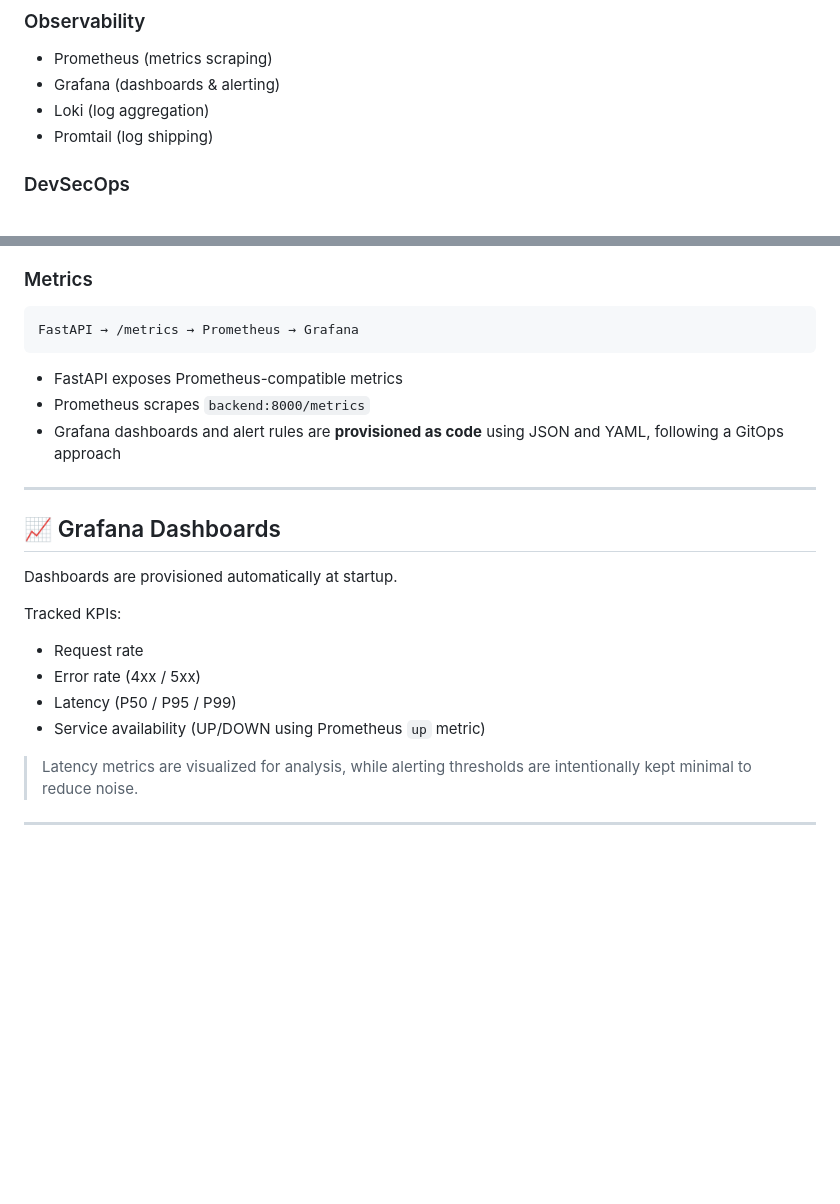
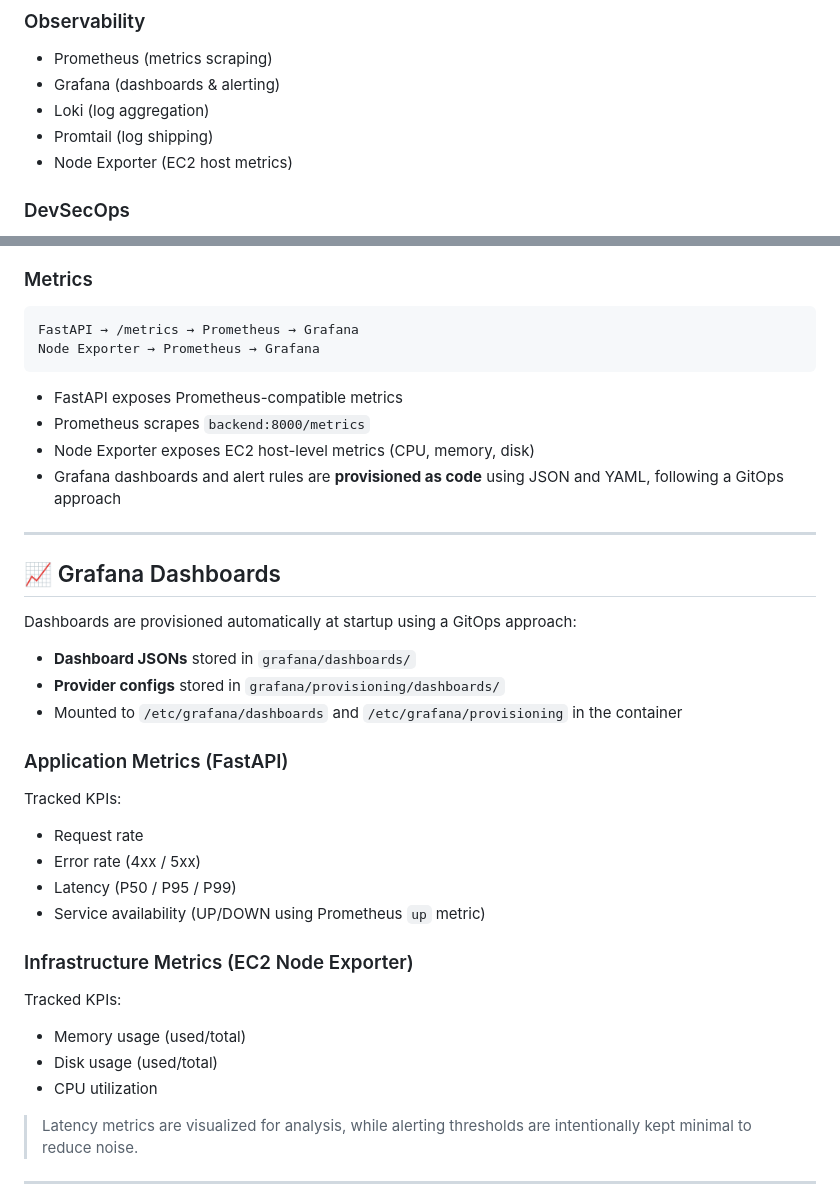
Before and after one commit to omermd529/OmerOps, a Markdown page: Multi-Container-Docker/Readme.md, 2 parts joined by grey strips. GitHub-like rendering; blank space fills up the shorter version.

Commit message:
updated the readme to include ec2 metrics dashboards in grafana

````diff
--- a/Multi-Container-Docker/Readme.md
+++ b/Multi-Container-Docker/Readme.md
@@ -61,6 +61,7 @@ Refer to the architecture diagram available in the repository.
 - Grafana (dashboards & alerting)
 - Loki (log aggregation)
 - Promtail (log shipping)
+- Node Exporter (EC2 host metrics)
 
 ### DevSecOps
 - GitHub Actions (CI/CD)
@@ -97,23 +98,35 @@ Container Logs → Promtail → Loki → Grafana
 ### Metrics
 ```
 FastAPI → /metrics → Prometheus → Grafana
+Node Exporter → Prometheus → Grafana
 ```
 
 - FastAPI exposes Prometheus-compatible metrics
 - Prometheus scrapes `backend:8000/metrics`
-- Grafana dashboards and alert rules are **provisioned as code** using JSON and YAML, following a GitOps approach
+- Node Exporter exposes EC2 host-level metrics (CPU, memory, disk)
+- Grafana dashboards and alert rules are **provisioned as code** using JSON and YAML,          following a GitOps approach
 
 ---
 
 ## 📈 Grafana Dashboards
 
-Dashboards are provisioned automatically at startup.
+Dashboards are provisioned automatically at startup using a GitOps approach:
+- **Dashboard JSONs** stored in `grafana/dashboards/`
+- **Provider configs** stored in `grafana/provisioning/dashboards/`
+- Mounted to `/etc/grafana/dashboards` and `/etc/grafana/provisioning` in the container
 
+### Application Metrics (FastAPI)
 Tracked KPIs:
 - Request rate
 - Error rate (4xx / 5xx)
 - Latency (P50 / P95 / P99)
 - Service availability (UP/DOWN using Prometheus `up` metric)
+
+### Infrastructure Metrics (EC2 Node Exporter)
+Tracked KPIs:
+- Memory usage (used/total)
+- Disk usage (used/total)
+- CPU utilization
 
 > Latency metrics are visualized for analysis, while alerting thresholds are intentionally kept minimal to reduce noise.
 
````
